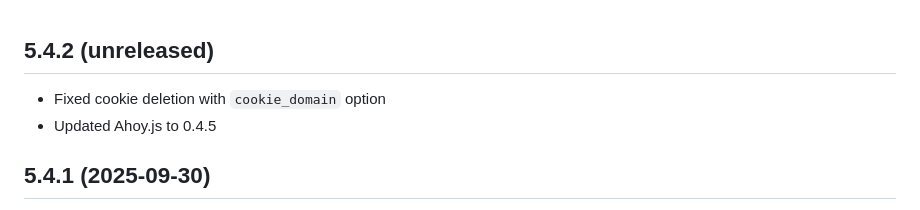
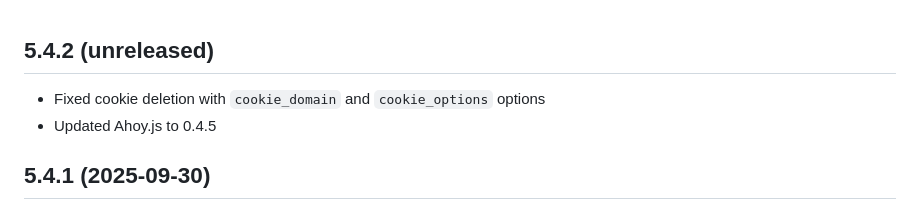
Before and after one commit to ankane/ahoy, a Markdown page: CHANGELOG.md, the part around the change. GitHub-like rendering.

Commit message:
Updated changelog [skip ci]

```diff
--- a/CHANGELOG.md
+++ b/CHANGELOG.md
@@ -1,6 +1,6 @@
 ## 5.4.2 (unreleased)
 
-- Fixed cookie deletion with `cookie_domain` option
+- Fixed cookie deletion with `cookie_domain` and `cookie_options` options
 - Updated Ahoy.js to 0.4.5
 
 ## 5.4.1 (2025-09-30)
```
